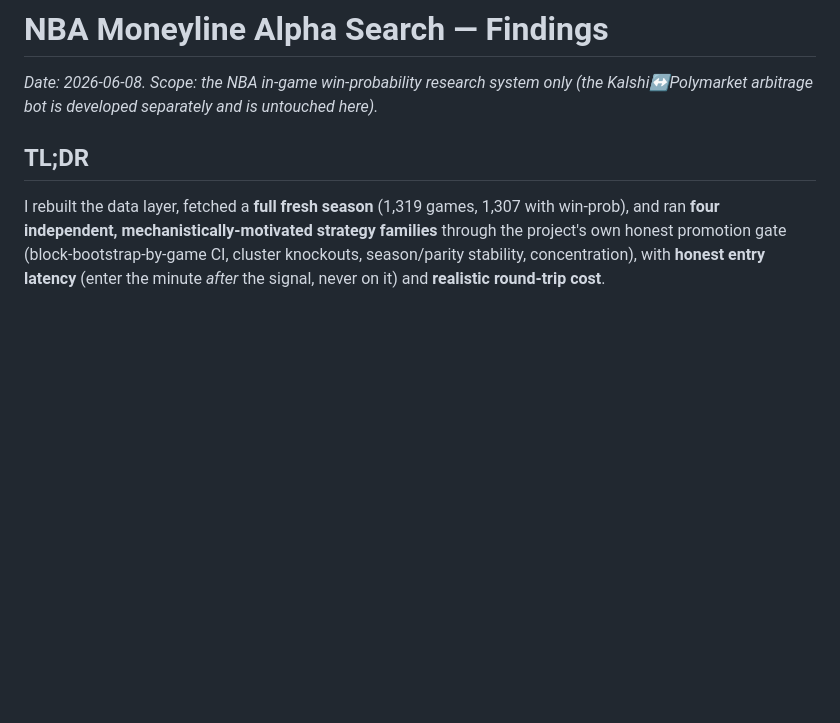
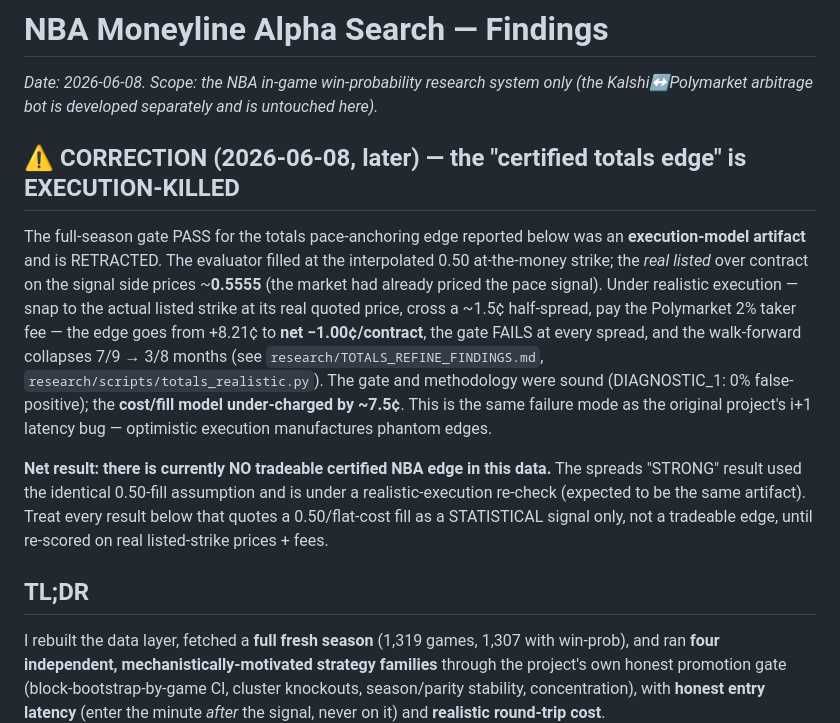
Before and after one commit to aninaga/kalshi, a Markdown page: research/ALPHA_FINDINGS.md, the part around the change. GitHub-like rendering; blank space fills up the shorter version.

Commit message:
research: RETRACT certified totals edge — execution-killed (0.50-fill artifact); correction banner
Adds the correction at the top of ALPHA_FINDINGS.md: realistic execution (real
listed-strike price ~0.5555 + 1.5c half-spread + 2% PM fee) turns the +8.21c
totals edge into net -1.00c/contract, gate fails, walk-forward 7/9->3/8. No
tradeable certified NBA edge currently; spreads under the same re-check.

```diff
--- a/research/ALPHA_FINDINGS.md
+++ b/research/ALPHA_FINDINGS.md
@@ -3,6 +3,27 @@
 _Date: 2026-06-08. Scope: the NBA in-game win-probability research system only
 (the Kalshi↔Polymarket arbitrage bot is developed separately and is untouched
 here)._
+
+## ⚠️ CORRECTION (2026-06-08, later) — the "certified totals edge" is EXECUTION-KILLED
+
+The full-season gate PASS for the totals pace-anchoring edge reported below was
+an **execution-model artifact** and is RETRACTED. The evaluator filled at the
+interpolated 0.50 at-the-money strike; the *real listed* over contract on the
+signal side prices ~**0.5555** (the market had already priced the pace signal).
+Under realistic execution — snap to the actual listed strike at its real quoted
+price, cross a ~1.5¢ half-spread, pay the Polymarket 2% taker fee — the edge goes
+from +8.21¢ to **net −1.00¢/contract**, the gate FAILS at every spread, and the
+walk-forward collapses 7/9 → 3/8 months (see `research/TOTALS_REFINE_FINDINGS.md`,
+`research/scripts/totals_realistic.py`). The gate and methodology were sound
+(DIAGNOSTIC_1: 0% false-positive); the **cost/fill model under-charged by ~7.5¢**.
+This is the same failure mode as the original project's i+1 latency bug —
+optimistic execution manufactures phantom edges.
+
+**Net result: there is currently NO tradeable certified NBA edge in this data.**
+The spreads "STRONG" result used the identical 0.50-fill assumption and is under a
+realistic-execution re-check (expected to be the same artifact). Treat every
+result below that quotes a 0.50/flat-cost fill as a STATISTICAL signal only, not a
+tradeable edge, until re-scored on real listed-strike prices + fees.
 
 ## TL;DR
 
```
